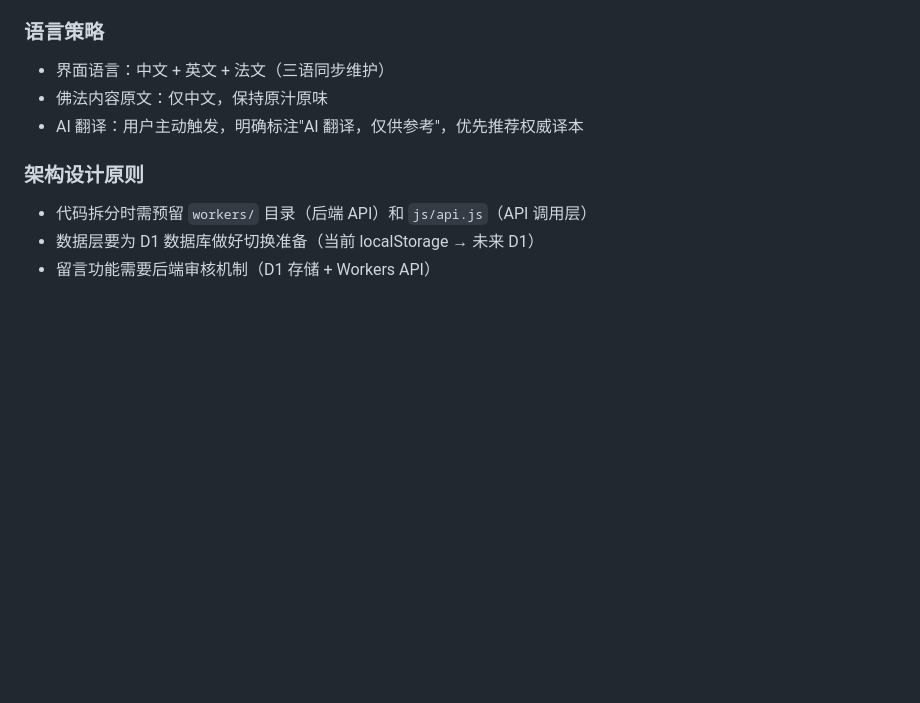
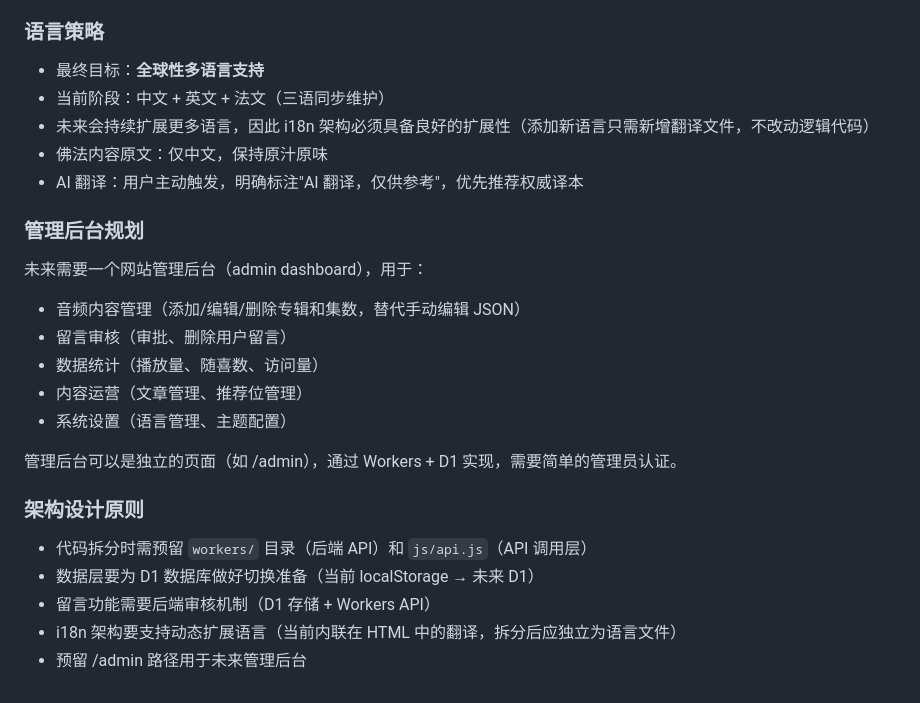
Before and after one commit to lianbang999-crypto/foyue, a Markdown page: CLAUDE.md, the part around the change. Rendered like a GitHub page; blank space fills up the shorter version.

Commit message:
文档：补充语言全球化规划和管理后台规划

```diff
--- a/CLAUDE.md
+++ b/CLAUDE.md
@@ -208,11 +208,25 @@ CLOUDFLARE_API_TOKEN=<token> CLOUDFLARE_ACCOUNT_ID=<account_id> npx wrangler pag
 - AI 自动替换原文翻译（佛法翻译必须准确）
 
 ### 语言策略
-- 界面语言：中文 + 英文 + 法文（三语同步维护）
+- 最终目标：**全球性多语言支持**
+- 当前阶段：中文 + 英文 + 法文（三语同步维护）
+- 未来会持续扩展更多语言，因此 i18n 架构必须具备良好的扩展性（添加新语言只需新增翻译文件，不改动逻辑代码）
 - 佛法内容原文：仅中文，保持原汁原味
 - AI 翻译：用户主动触发，明确标注"AI 翻译，仅供参考"，优先推荐权威译本
+
+### 管理后台规划
+未来需要一个网站管理后台（admin dashboard），用于：
+- 音频内容管理（添加/编辑/删除专辑和集数，替代手动编辑 JSON）
+- 留言审核（审批、删除用户留言）
+- 数据统计（播放量、随喜数、访问量）
+- 内容运营（文章管理、推荐位管理）
+- 系统设置（语言管理、主题配置）
+
+管理后台可以是独立的页面（如 /admin），通过 Workers + D1 实现，需要简单的管理员认证。
 
 ### 架构设计原则
 - 代码拆分时需预留 `workers/` 目录（后端 API）和 `js/api.js`（API 调用层）
 - 数据层要为 D1 数据库做好切换准备（当前 localStorage → 未来 D1）
 - 留言功能需要后端审核机制（D1 存储 + Workers API）
+- i18n 架构要支持动态扩展语言（当前内联在 HTML 中的翻译，拆分后应独立为语言文件）
+- 预留 /admin 路径用于未来管理后台
```
